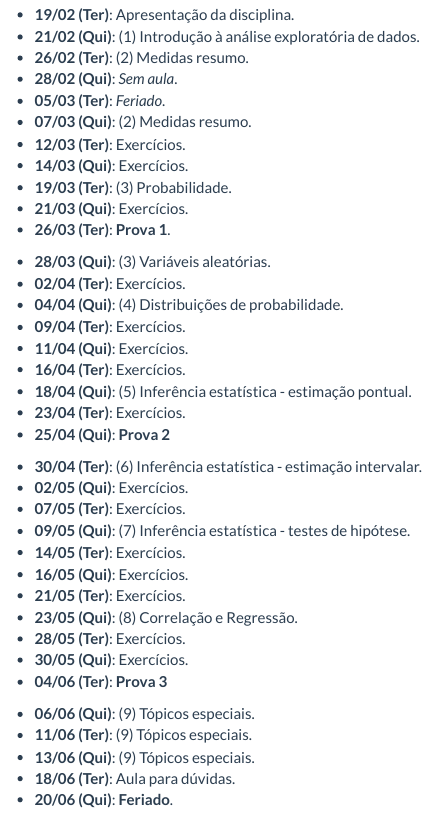
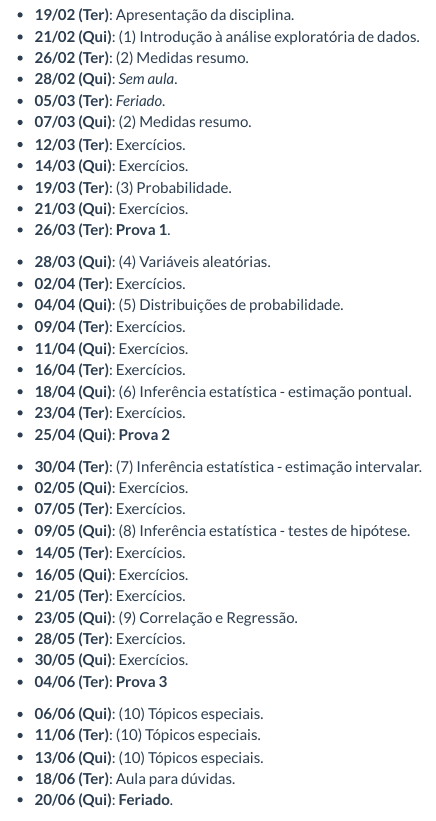
Before and after one commit to luanfiorentin/aulas, an R Markdown document (aulas.Rmd): the page in a window 1100 px wide, from 260 px down. The pictures show the output file aulas.html that the author committed with the source, opened offline; library style sheets and scripts come from the installed R packages.

Commit message:
Atualiza aulas

```diff
--- a/aulas.Rmd
+++ b/aulas.Rmd
@@ -41,31 +41,31 @@ cat(paste0("- **", datas1, " (Ter)", "**:\n", "- **",
 - **21/03 (Qui)**: Exercícios.
 - **26/03 (Ter)**: **Prova 1**.
 
-- **28/03 (Qui)**: (3) Variáveis aleatórias.
+- **28/03 (Qui)**: (4) Variáveis aleatórias.
 - **02/04 (Ter)**: Exercícios.
-- **04/04 (Qui)**: (4) Distribuições de probabilidade.
+- **04/04 (Qui)**: (5) Distribuições de probabilidade.
 - **09/04 (Ter)**: Exercícios.
 - **11/04 (Qui)**: Exercícios.
 - **16/04 (Ter)**: Exercícios.
-- **18/04 (Qui)**: (5) Inferência estatística - estimação pontual.
+- **18/04 (Qui)**: (6) Inferência estatística - estimação pontual.
 - **23/04 (Ter)**: Exercícios.
 - **25/04 (Qui)**: **Prova 2**
 
-- **30/04 (Ter)**: (6) Inferência estatística - estimação intervalar.
+- **30/04 (Ter)**: (7) Inferência estatística - estimação intervalar.
 - **02/05 (Qui)**: Exercícios.
 - **07/05 (Ter)**: Exercícios.
-- **09/05 (Qui)**: (7) Inferência estatística - testes de hipótese.
+- **09/05 (Qui)**: (8) Inferência estatística - testes de hipótese.
 - **14/05 (Ter)**: Exercícios.
 - **16/05 (Qui)**: Exercícios.
 - **21/05 (Ter)**: Exercícios.
-- **23/05 (Qui)**: (8) Correlação e Regressão.
+- **23/05 (Qui)**: (9) Correlação e Regressão.
 - **28/05 (Ter)**: Exercícios.
 - **30/05 (Qui)**: Exercícios.
 - **04/06 (Ter)**: **Prova 3**
 
-- **06/06 (Qui)**: (9) Tópicos especiais.
-- **11/06 (Ter)**: (9) Tópicos especiais.
-- **13/06 (Qui)**: (9) Tópicos especiais.
+- **06/06 (Qui)**: (10) Tópicos especiais.
+- **11/06 (Ter)**: (10) Tópicos especiais.
+- **13/06 (Qui)**: (10) Tópicos especiais.
 - **18/06 (Ter)**: Aula para dúvidas.
 - **20/06 (Qui)**: **Feriado**.
 
@@ -98,24 +98,27 @@ cat(paste0("- **", datas1, " (Seg)", "**:\n", "- **",
 - **25/03 (Seg)**: Exercícios.
 - **27/03 (Qua)**: **Prova 1**.
 
-- **01/04 (Seg)**: (3) Variáveis aleatórias.
+- **01/04 (Seg)**: (4) Variáveis aleatórias.
 - **03/04 (Qua)**: Exercícios.
-- **08/04 (Seg)**: (4) Distribuições de probabilidade.
+- **08/04 (Seg)**: (5) Distribuições de probabilidade.
 - **10/04 (Qua)**: Exercícios.
 - **15/04 (Seg)**: Exercícios.
-- **17/04 (Qua)**: (5) Inferência estatística - estimação pontual.
+- **17/04 (Qua)**: (6) Inferência estatística - estimação pontual.
 - **22/04 (Seg)**: Exercícios.
 - **24/04 (Qua)**: **Prova 2**.
 
-- **29/04 (Seg)**: (6) Inferência estatística - estimação intervalar.
+- **29/04 (Seg)**: (7) Inferência estatística - estimação intervalar.
 - **01/05 (Qua)**: Exercícios.
 - **06/05 (Seg)**: Exercícios.
-- **08/05 (Qua)**: (7) Inferência estatística - testes de hipótese.
+- **08/05 (Qua)**: (8) Inferência estatística - testes de hipótese.
 - **13/05 (Seg)**: Exercícios.
 - **15/05 (Qua)**: Exercícios.
 - **20/05 (Seg)**: Exercícios.
-- **22/05 (Qua)**: (8) Correlação e Regressão.
+- **22/05 (Qua)**: (9) Correlação e Regressão.
 - **27/05 (Seg)**: Exercícios.
 - **29/05 (Qua)**: Exercícios.
 - **03/06 (Seg)**: **Prova 3**
 
+- **05/06 (Qua)**: (10) Tópicos especiais.
+- **10/06 (Seg)**: (10) Tópicos especiais.
+- **12/06 (Qua)**: (10) Tópicos especiais.
```
Also changed, not shown: aulas.html, aulas.Rmd (3 more changed lines).
